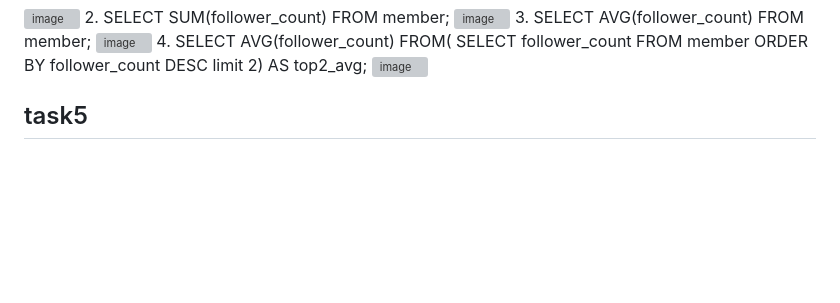
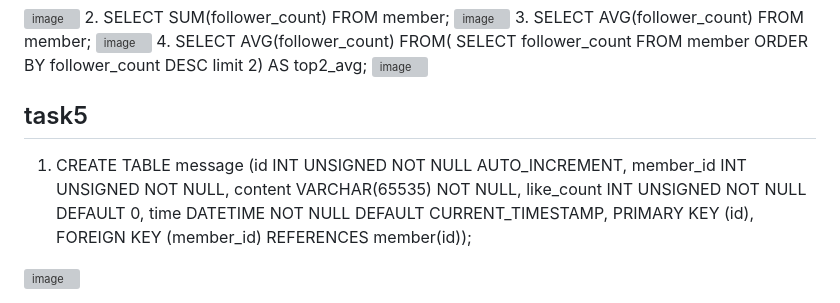
Before and after one commit to yuntsai35/stage1-assignment, a Markdown page: README.md, the part around the change. Rendered like a GitHub page; blank space fills up the shorter version; grey boxes are pictures that could not be loaded.

```diff
--- a/README.md
+++ b/README.md
@@ -42,4 +42,5 @@ After renewing the follower_count data, the picture below shows the updated char
 
 task5
 -----
-1.
+1. CREATE TABLE message (id INT UNSIGNED NOT NULL AUTO_INCREMENT, member_id INT UNSIGNED NOT NULL, content VARCHAR(65535) NOT NULL, like_count INT UNSIGNED NOT NULL DEFAULT 0, time DATETIME NOT NULL DEFAULT CURRENT_TIMESTAMP, PRIMARY KEY (id), FOREIGN KEY (member_id) REFERENCES member(id));
+<img width="2319" height="566" alt="image" src="https://github.com/user-attachments/assets/046fede8-79dc-4c46-a00c-7469b4028f6e" />
```
